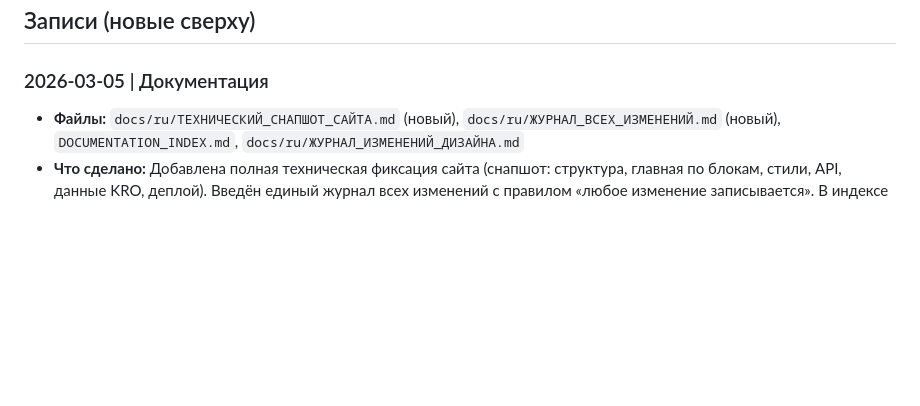
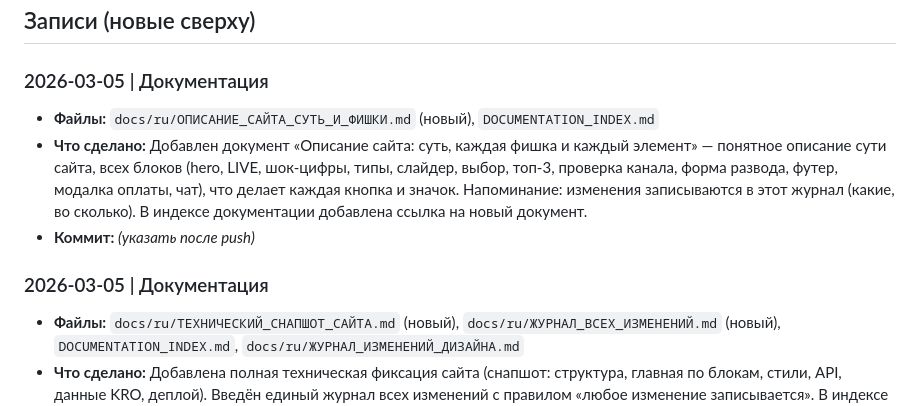
Before and after one commit to em1238370-oss/crypto-academy-pro, a Markdown page: docs/ru/ЖУРНАЛ_ВСЕХ_ИЗМЕНЕНИЙ.md, the part around the change. Drawn GitHub-style; blank space fills up the shorter version.

Commit message:
Документация: описание сайта (суть, каждая фишка и элемент), запись в журнал, ссылка в индексе
Made-with: Cursor

```diff
--- a/docs/ru/ЖУРНАЛ_ВСЕХ_ИЗМЕНЕНИЙ.md
+++ b/docs/ru/ЖУРНАЛ_ВСЕХ_ИЗМЕНЕНИЙ.md
@@ -29,6 +29,11 @@
 ## Записи (новые сверху)
 
 ### 2026-03-05 | Документация
+- **Файлы:** `docs/ru/ОПИСАНИЕ_САЙТА_СУТЬ_И_ФИШКИ.md` (новый), `DOCUMENTATION_INDEX.md`
+- **Что сделано:** Добавлен документ «Описание сайта: суть, каждая фишка и каждый элемент» — понятное описание сути сайта, всех блоков (hero, LIVE, шок-цифры, типы, слайдер, выбор, топ-3, проверка канала, форма развода, футер, модалка оплаты, чат), что делает каждая кнопка и значок. Напоминание: изменения записываются в этот журнал (какие, во сколько). В индексе документации добавлена ссылка на новый документ.
+- **Коммит:** _(указать после push)_
+
+### 2026-03-05 | Документация
 - **Файлы:** `docs/ru/ТЕХНИЧЕСКИЙ_СНАПШОТ_САЙТА.md` (новый), `docs/ru/ЖУРНАЛ_ВСЕХ_ИЗМЕНЕНИЙ.md` (новый), `DOCUMENTATION_INDEX.md`, `docs/ru/ЖУРНАЛ_ИЗМЕНЕНИЙ_ДИЗАЙНА.md`
 - **Что сделано:** Добавлена полная техническая фиксация сайта (снапшот: структура, главная по блокам, стили, API, данные KRO, деплой). Введён единый журнал всех изменений с правилом «любое изменение записывается». В индексе документации добавлены ссылки на снапшот и оба журнала. В журнале дизайна добавлены ссылки на общий журнал и снапшот.
 - **Коммит:** 179d976
```
Also changed, not shown: DOCUMENTATION_INDEX.md (+1 -0 lines), docs/ru/ОПИСАНИЕ_САЙТА_СУТЬ_И_ФИШКИ.md (added, +238 -0 lines).
